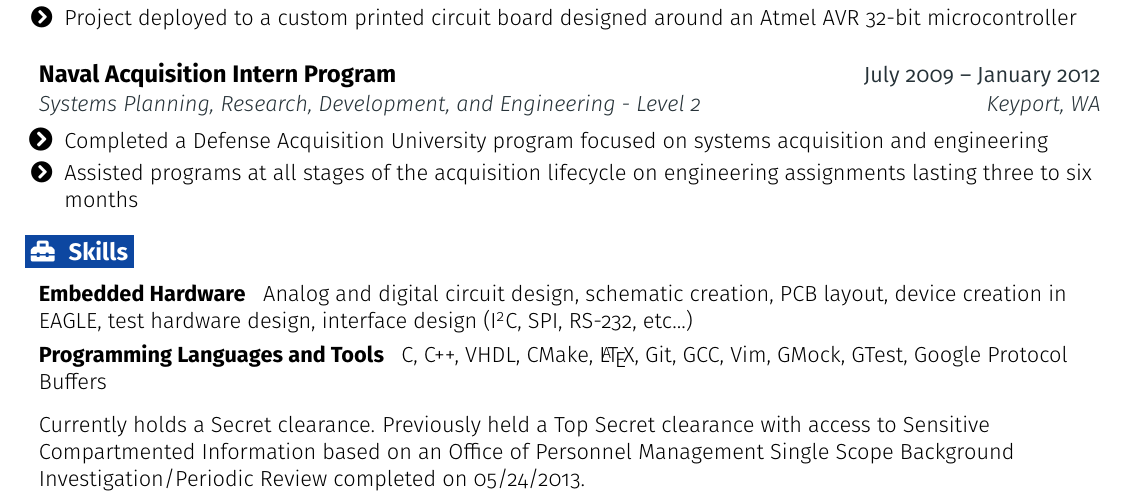
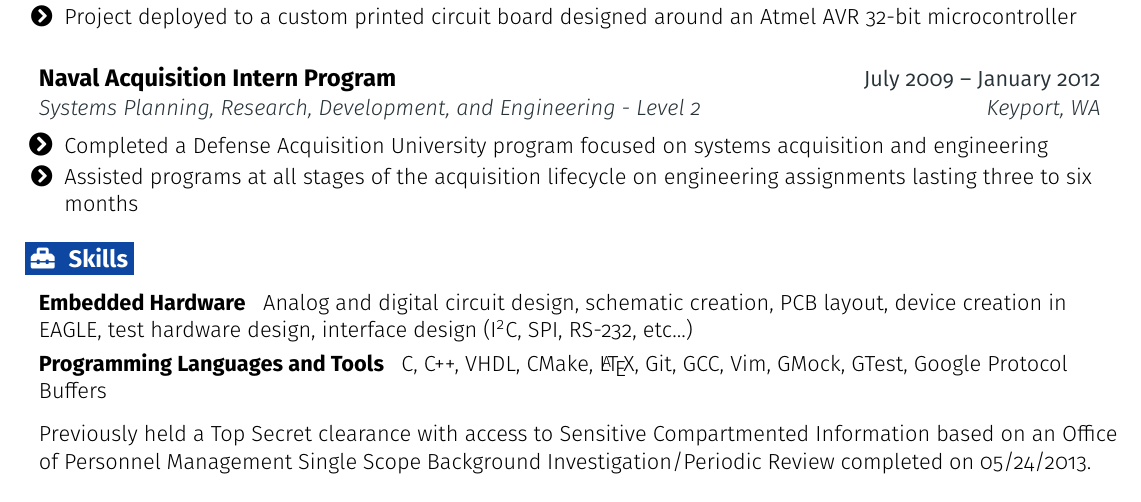
Before and after one commit to jaylamb/resume, a LaTeX CV (resume.tex): part of the page, cut so that both start at the same text. Compiled offline with pdfLaTeX.

Commit message:
Update clearance section

```diff
--- a/resume.tex
+++ b/resume.tex
@@ -308,10 +308,10 @@
 
   \vspace{5pt}
   \resumeEntryNote{
-	Currently holds a Secret clearance. Previously held a Top Secret
-	clearance with access to Sensitive Compartmented Information based
-	on an Office of Personnel Management Single Scope Background
-	Investigation/Periodic Review completed on 05/24/2013.
+	Previously held a Top Secret clearance with access to Sensitive
+	Compartmented Information based on an Office of Personnel Management
+	Single Scope Background Investigation/Periodic Review completed on
+	05/24/2013.
   }
 
  \resumeEntryEnd
```
Also changed, not shown: resume.pdf.
